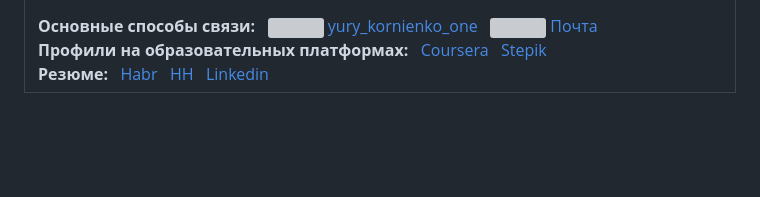
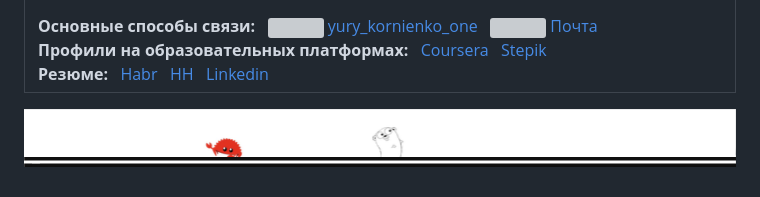
Before and after one commit to geooooo/geooooo, a Markdown page: README.md, the part around one of its changes. Rendered like a GitHub page; blank space fills up the shorter version; grey boxes are pictures that could not be loaded.

```diff
--- a/README.md
+++ b/README.md
@@ -107,3 +107,5 @@
         </td>
     </tr>
 </table>
+
+![Анимированный подвал страницы](footer.gif)
```
Also changed, not shown: other parts of README.md (+2 -2 lines).
